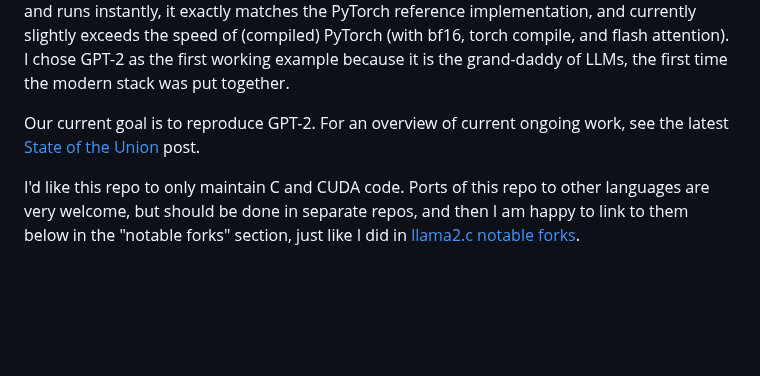
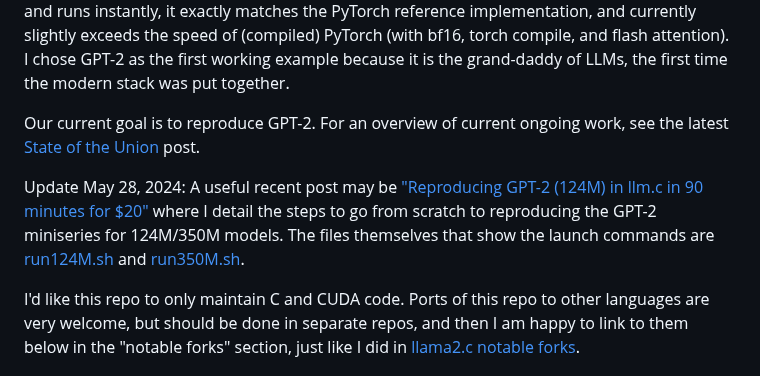
Before and after one commit to karpathy/llm.c, a Markdown page: README.md, the part around the change. GitHub-like rendering; blank space fills up the shorter version.

Commit message:
link to recent post from readme

```diff
--- a/README.md
+++ b/README.md
@@ -3,6 +3,8 @@
 LLM training in simple, pure C/CUDA. There is no need for 245MB of PyTorch or 107MB of cPython. Training GPT-2 (CPU, fp32) is ~1,000 lines of clean code in the single file [train_gpt2.c](train_gpt2.c), and training it on GPU is ~3,000 lines (adds CUDA kernels) in [train_gpt2.cu](train_gpt2.cu). The code compiles and runs instantly, it exactly matches the PyTorch reference implementation, and currently slightly exceeds the speed of (compiled) PyTorch (with bf16, torch compile, and flash attention). I chose GPT-2 as the first working example because it is the grand-daddy of LLMs, the first time the modern stack was put together.
 
 Our current goal is to reproduce GPT-2. For an overview of current ongoing work, see the latest [State of the Union](https://github.com/karpathy/llm.c/discussions/344) post.
+
+Update May 28, 2024: A useful recent post may be ["Reproducing GPT-2 (124M) in llm.c in 90 minutes for $20"](https://github.com/karpathy/llm.c/discussions/481) where I detail the steps to go from scratch to reproducing the GPT-2 miniseries for 124M/350M models. The files themselves that show the launch commands are [run124M.sh](run124M.sh) and [run350M.sh](run350M.sh).
 
 I'd like this repo to only maintain C and CUDA code. Ports of this repo to other languages are very welcome, but should be done in separate repos, and then I am happy to link to them below in the "notable forks" section, just like I did in [llama2.c notable forks](https://github.com/karpathy/llama2.c/tree/master?tab=readme-ov-file#notable-forks).
 
```
